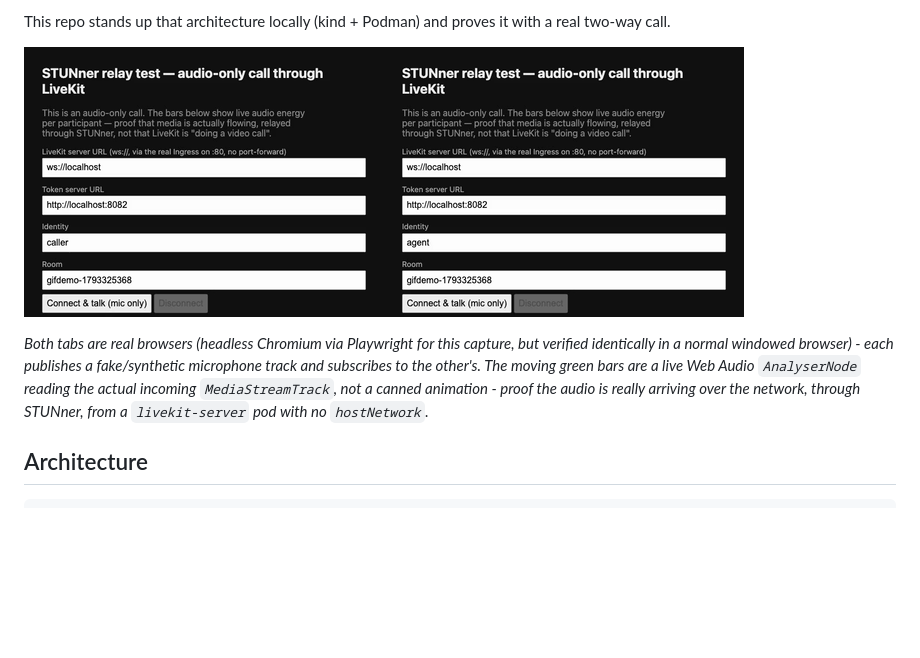
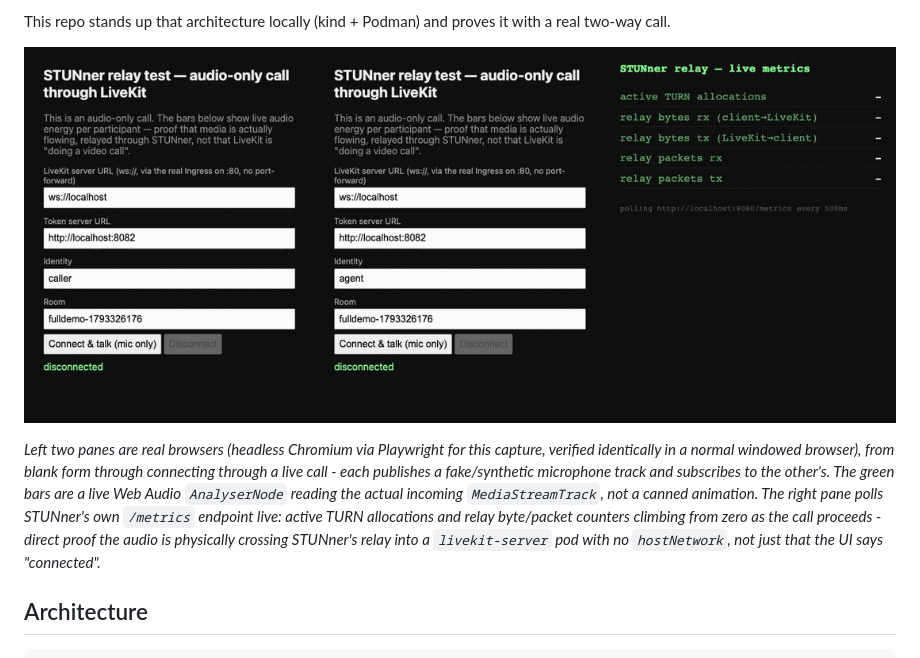
Before and after one commit to iamashraf/experiment-livekit-stunner, a Markdown page: README.md, the part around the change. Rendered like a GitHub page; pictures changed too: docs/demo.gif; blank space fills up the shorter version.

Commit message:
Replace demo GIF with full-lifecycle, 3-pane capture
Previous GIF only showed two already-connected tabs with meters. This
one shows the whole story in one clip: blank form, connecting, live
call, with a third pane polling STUNner's own /metrics endpoint live -
active TURN allocations and relay byte/packet counters climbing from
zero in real time, which is unambiguous textual proof the audio is
actually crossing the relay, not just that the UI says "connected".

```diff
--- a/README.md
+++ b/README.md
@@ -19,15 +19,18 @@ regardless of how many media-server pods sit behind it.
 This repo stands up that architecture locally (kind + Podman) and proves it
 with a real two-way call.
 
-![Two browser tabs, caller and agent, connected to the same LiveKit room with live audio-level meters reacting to each other's voice, media relayed entirely through STUNner](docs/demo.gif)
+![Three panes: caller and agent browser tabs joining the same LiveKit room with live audio-level meters, plus a live STUNner metrics panel showing active TURN allocations and relay byte/packet counters climbing in real time during the call](docs/demo.gif)
 
-*Both tabs are real browsers (headless Chromium via Playwright for this
-capture, but verified identically in a normal windowed browser) - each
-publishes a fake/synthetic microphone track and subscribes to the other's.
-The moving green bars are a live Web Audio `AnalyserNode` reading the actual
-incoming `MediaStreamTrack`, not a canned animation - proof the audio is
-really arriving over the network, through STUNner, from a `livekit-server`
-pod with no `hostNetwork`.*
+*Left two panes are real browsers (headless Chromium via Playwright for this
+capture, verified identically in a normal windowed browser), from blank form
+through connecting through a live call - each publishes a fake/synthetic
+microphone track and subscribes to the other's. The green bars are a live Web
+Audio `AnalyserNode` reading the actual incoming `MediaStreamTrack`, not a
+canned animation. The right pane polls STUNner's own `/metrics` endpoint
+live: active TURN allocations and relay byte/packet counters climbing from
+zero as the call proceeds - direct proof the audio is physically crossing
+STUNner's relay into a `livekit-server` pod with no `hostNetwork`, not just
+that the UI says "connected".*
 
 ## Architecture
 
```
